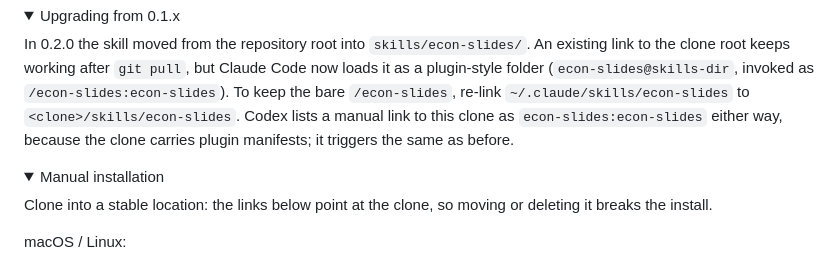
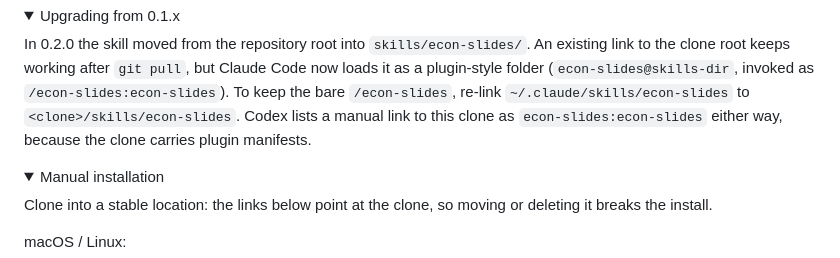
Before and after one commit to hanlulong/econ-slides-skill, a Markdown page: README.md, the part around the change. Rendered like a GitHub page; folded sections open.

Commit message:
Drop an untested claim about Codex triggering from the upgrade notes

```diff
--- a/README.md
+++ b/README.md
@@ -148,7 +148,7 @@ Code now loads it as a plugin-style folder (`econ-slides@skills-dir`, invoked as
 `/econ-slides:econ-slides`). To keep the bare `/econ-slides`, re-link
 `~/.claude/skills/econ-slides` to `<clone>/skills/econ-slides`. Codex lists a
 manual link to this clone as `econ-slides:econ-slides` either way, because the
-clone carries plugin manifests; it triggers the same as before.
+clone carries plugin manifests.
 
 </details>
 
```
Also changed, not shown: CHANGELOG.md (+1 -1 lines), README.zh-CN.md (+1 -1 lines).
